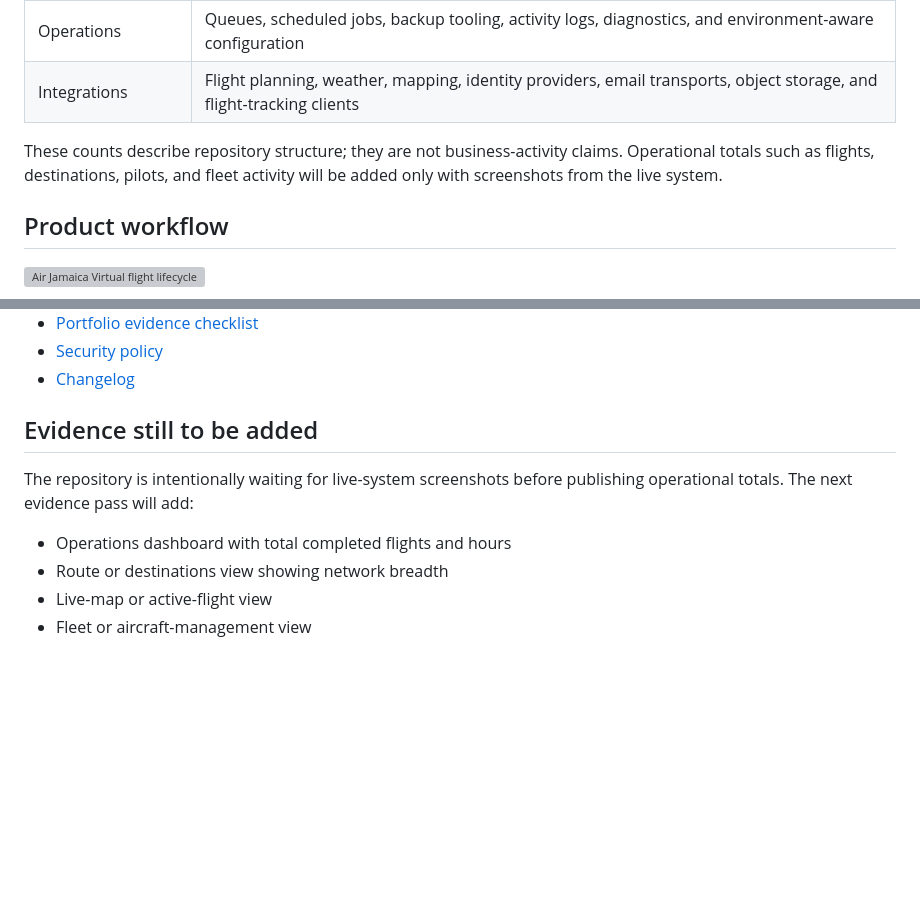
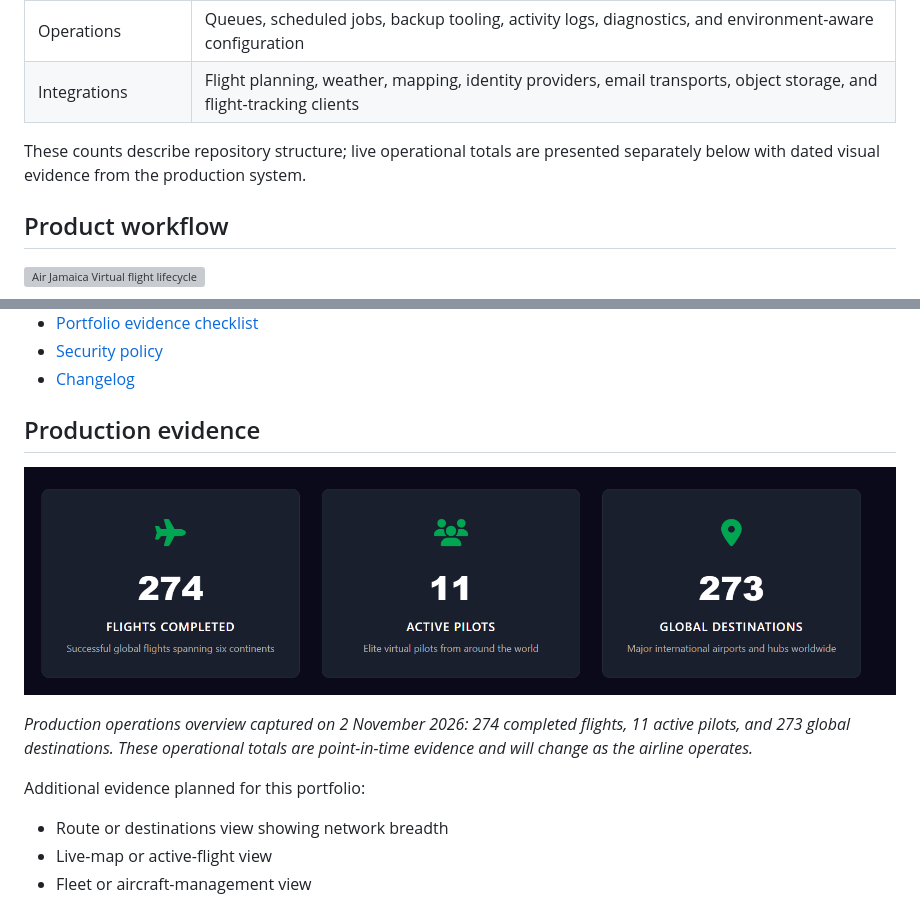
Before and after one commit to aderofrank402-spec/air-jamaica-virtual, a Markdown page: README.md, 2 parts joined by grey strips. Drawn GitHub-style; pictures changed too: assets/evidence/operations-overview.png (added); blank space fills up the shorter version; grey boxes are pictures that could not be loaded.

Commit message:
Add production operations evidence

```diff
--- a/README.md
+++ b/README.md
@@ -26,7 +26,7 @@ Air Jamaica Virtual turns the lifecycle of a simulated airline flight into one c
 | Operations | Queues, scheduled jobs, backup tooling, activity logs, diagnostics, and environment-aware configuration |
 | Integrations | Flight planning, weather, mapping, identity providers, email transports, object storage, and flight-tracking clients |
 
-These counts describe repository structure; they are not business-activity claims. Operational totals such as flights, destinations, pilots, and fleet activity will be added only with screenshots from the live system.
+These counts describe repository structure; live operational totals are presented separately below with dated visual evidence from the production system.
 
 ## Product workflow
 
@@ -134,11 +134,14 @@ The frontend production build has been verified locally. The dependency-locked b
 - [Security policy](SECURITY.md)
 - [Changelog](CHANGELOG.md)
 
-## Evidence still to be added
+## Production evidence
 
-The repository is intentionally waiting for live-system screenshots before publishing operational totals. The next evidence pass will add:
+![Air Jamaica Virtual operations overview showing 274 completed flights, 11 active pilots, and 273 global destinations](assets/evidence/operations-overview.png)
 
-- Operations dashboard with total completed flights and hours
+*Production operations overview captured on 2 November 2026: 274 completed flights, 11 active pilots, and 273 global destinations. These operational totals are point-in-time evidence and will change as the airline operates.*
+
+Additional evidence planned for this portfolio:
+
 - Route or destinations view showing network breadth
 - Live-map or active-flight view
 - Fleet or aircraft-management view
```
Also changed, not shown: CHANGELOG.md (+1 -0 lines), docs/EVIDENCE_CHECKLIST.md (+3 -1 lines).
